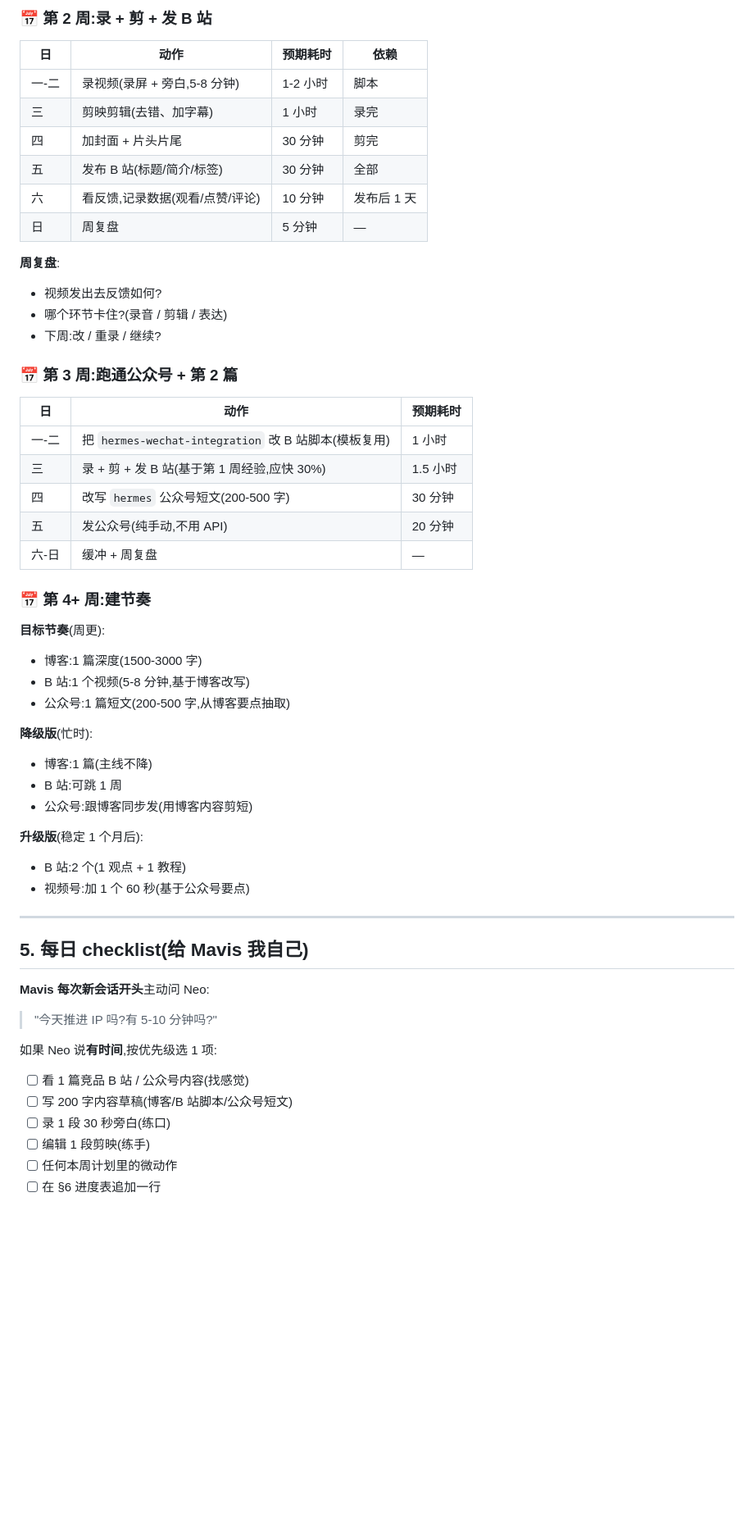
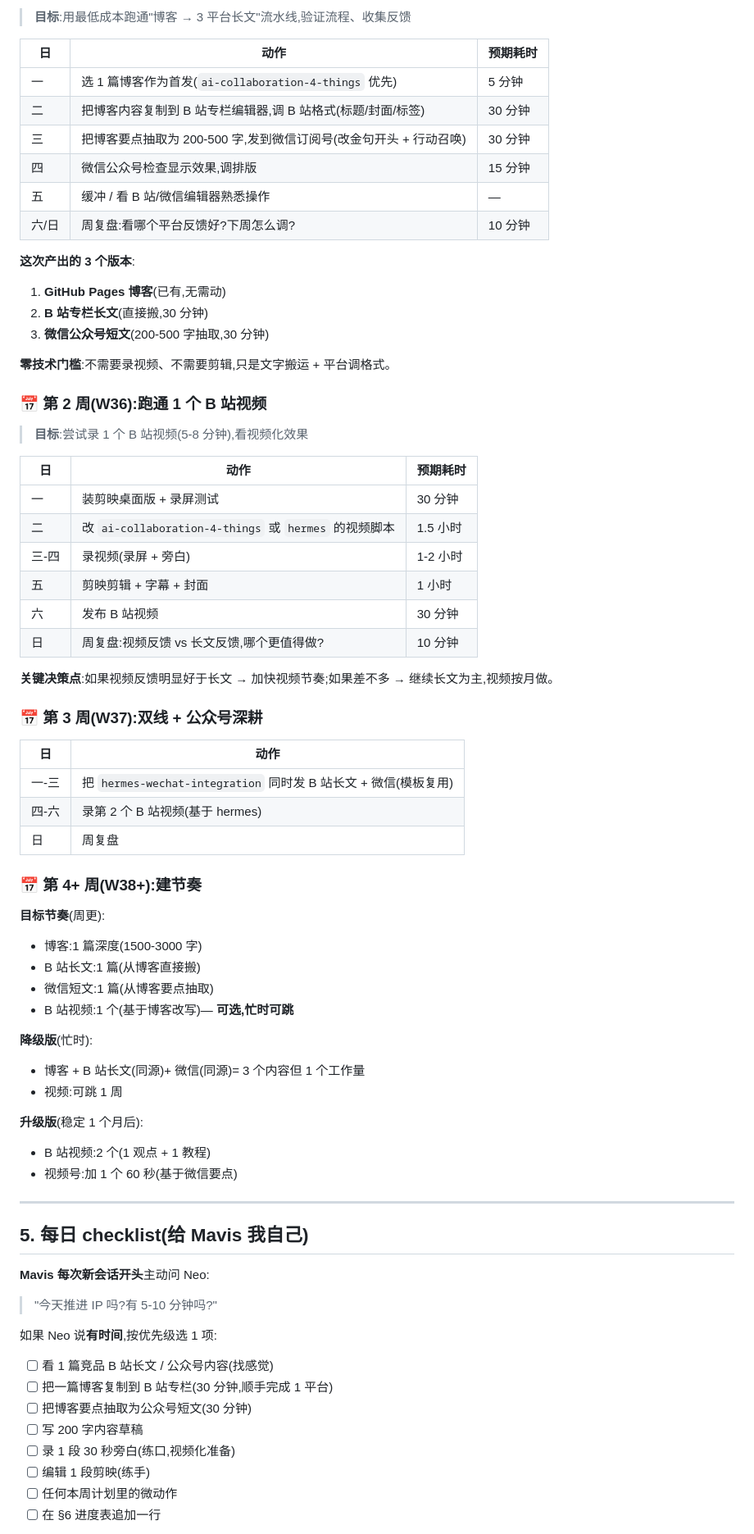
Before and after one commit to ANT-CYJ/ANT-CYJ.github.io, a Markdown page: KNOWLEDGE-IP.md, the part around one of its changes. Shown at 82% size. Drawn GitHub-style; blank space fills up the shorter version.

```diff
--- a/KNOWLEDGE-IP.md
+++ b/KNOWLEDGE-IP.md
@@ -137,44 +137,59 @@
-### 📅 第 2 周:录 + 剪 + 发 B 站
-
-| 日 | 动作 | 预期耗时 | 依赖 |
-|---|---|---|---|
-| 一-二 | 录视频(录屏 + 旁白,5-8 分钟) | 1-2 小时 | 脚本 |
-| 三 | 剪映剪辑(去错、加字幕) | 1 小时 | 录完 |
-| 四 | 加封面 + 片头片尾 | 30 分钟 | 剪完 |
-| 五 | 发布 B 站(标题/简介/标签) | 30 分钟 | 全部 |
-| 六 | 看反馈,记录数据(观看/点赞/评论) | 10 分钟 | 发布后 1 天 |
-| 日 | 周复盘 | 5 分钟 | — |
-
-**周复盘**:
-- 视频发出去反馈如何?
-- 哪个环节卡住?(录音 / 剪辑 / 表达)
-- 下周:改 / 重录 / 继续?
-
-### 📅 第 3 周:跑通公众号 + 第 2 篇
+> **目标**:用最低成本跑通"博客 → 3 平台长文"流水线,验证流程、收集反馈
 
 | 日 | 动作 | 预期耗时 |
 |---|---|---|
-| 一-二 | 把 `hermes-wechat-integration` 改 B 站脚本(模板复用) | 1 小时 |
-| 三 | 录 + 剪 + 发 B 站(基于第 1 周经验,应快 30%) | 1.5 小时 |
-| 四 | 改写 `hermes` 公众号短文(200-500 字) | 30 分钟 |
-| 五 | 发公众号(纯手动,不用 API) | 20 分钟 |
-| 六-日 | 缓冲 + 周复盘 | — |
+| 一 | 选 1 篇博客作为首发(`ai-collaboration-4-things` 优先) | 5 分钟 |
+| 二 | 把博客内容复制到 B 站专栏编辑器,调 B 站格式(标题/封面/标签) | 30 分钟 |
+| 三 | 把博客要点抽取为 200-500 字,发到微信订阅号(改金句开头 + 行动召唤) | 30 分钟 |
+| 四 | 微信公众号检查显示效果,调排版 | 15 分钟 |
+| 五 | 缓冲 / 看 B 站/微信编辑器熟悉操作 | — |
+| 六/日 | 周复盘:看哪个平台反馈好?下周怎么调? | 10 分钟 |
 
-### 📅 第 4+ 周:建节奏
+**这次产出的 3 个版本**:
+1. **GitHub Pages 博客**(已有,无需动)
+2. **B 站专栏长文**(直接搬,30 分钟)
+3. **微信公众号短文**(200-500 字抽取,30 分钟)
+
+**零技术门槛**:不需要录视频、不需要剪辑,只是文字搬运 + 平台调格式。
+
+### 📅 第 2 周(W36):**跑通 1 个 B 站视频**
+
+> **目标**:尝试录 1 个 B 站视频(5-8 分钟),看视频化效果
+
+| 日 | 动作 | 预期耗时 |
+|---|---|---|
+| 一 | 装剪映桌面版 + 录屏测试 | 30 分钟 |
+| 二 | 改 `ai-collaboration-4-things` 或 `hermes` 的视频脚本 | 1.5 小时 |
+| 三-四 | 录视频(录屏 + 旁白) | 1-2 小时 |
+| 五 | 剪映剪辑 + 字幕 + 封面 | 1 小时 |
+| 六 | 发布 B 站视频 | 30 分钟 |
+| 日 | 周复盘:视频反馈 vs 长文反馈,哪个更值得做? | 10 分钟 |
+
+**关键决策点**:如果视频反馈明显好于长文 → 加快视频节奏;如果差不多 → 继续长文为主,视频按月做。
+
+### 📅 第 3 周(W37):**双线 + 公众号深耕**
+
+| 日 | 动作 |
+|---|---|
+| 一-三 | 把 `hermes-wechat-integration` 同时发 B 站长文 + 微信(模板复用) |
+| 四-六 | 录第 2 个 B 站视频(基于 hermes) |
+| 日 | 周复盘 |
+
+### 📅 第 4+ 周(W38+):**建节奏**
 
 **目标节奏**(周更):
 - 博客:1 篇深度(1500-3000 字)
-- B 站:1 个视频(5-8 分钟,基于博客改写)
-- 公众号:1 篇短文(200-500 字,从博客要点抽取)
+- B 站长文:1 篇(从博客直接搬)
+- 微信短文:1 篇(从博客要点抽取)
+- B 站视频:1 个(基于博客改写)— **可选,忙时可跳**
 
 **降级版**(忙时):
-- 博客:1 篇(主线不降)
-- B 站:可跳 1 周
-- 公众号:跟博客同步发(用博客内容剪短)
+- 博客 + B 站长文(同源)+ 微信(同源)= 3 个内容但 1 个工作量
+- 视频:可跳 1 周
 
 **升级版**(稳定 1 个月后):
-- B 站:2 个(1 观点 + 1 教程)
-- 视频号:加 1 个 60 秒(基于公众号要点)
+- B 站视频:2 个(1 观点 + 1 教程)
+- 视频号:加 1 个 60 秒(基于微信要点)
 
 ---
 
@@ -186,9 +201,11 @@
 
 如果 Neo 说**有时间**,按优先级选 1 项:
 
-- [ ] 看 1 篇竞品 B 站 / 公众号内容(找感觉)
-- [ ] 写 200 字内容草稿(博客/B 站脚本/公众号短文)
-- [ ] 录 1 段 30 秒旁白(练口)
+- [ ] 看 1 篇竞品 B 站长文 / 公众号内容(找感觉)
+- [ ] 把一篇博客复制到 B 站专栏(30 分钟,顺手完成 1 平台)
+- [ ] 把博客要点抽取为公众号短文(30 分钟)
+- [ ] 写 200 字内容草稿
+- [ ] 录 1 段 30 秒旁白(练口,视频化准备)
 - [ ] 编辑 1 段剪映(练手)
 - [ ] 任何本周计划里的微动作
 - [ ] 在 §6 进度表追加一行
```
Also changed, not shown: other parts of KNOWLEDGE-IP.md (+81 -70 lines), BLOG-MAINTENANCE.md (+25 -12 lines).
